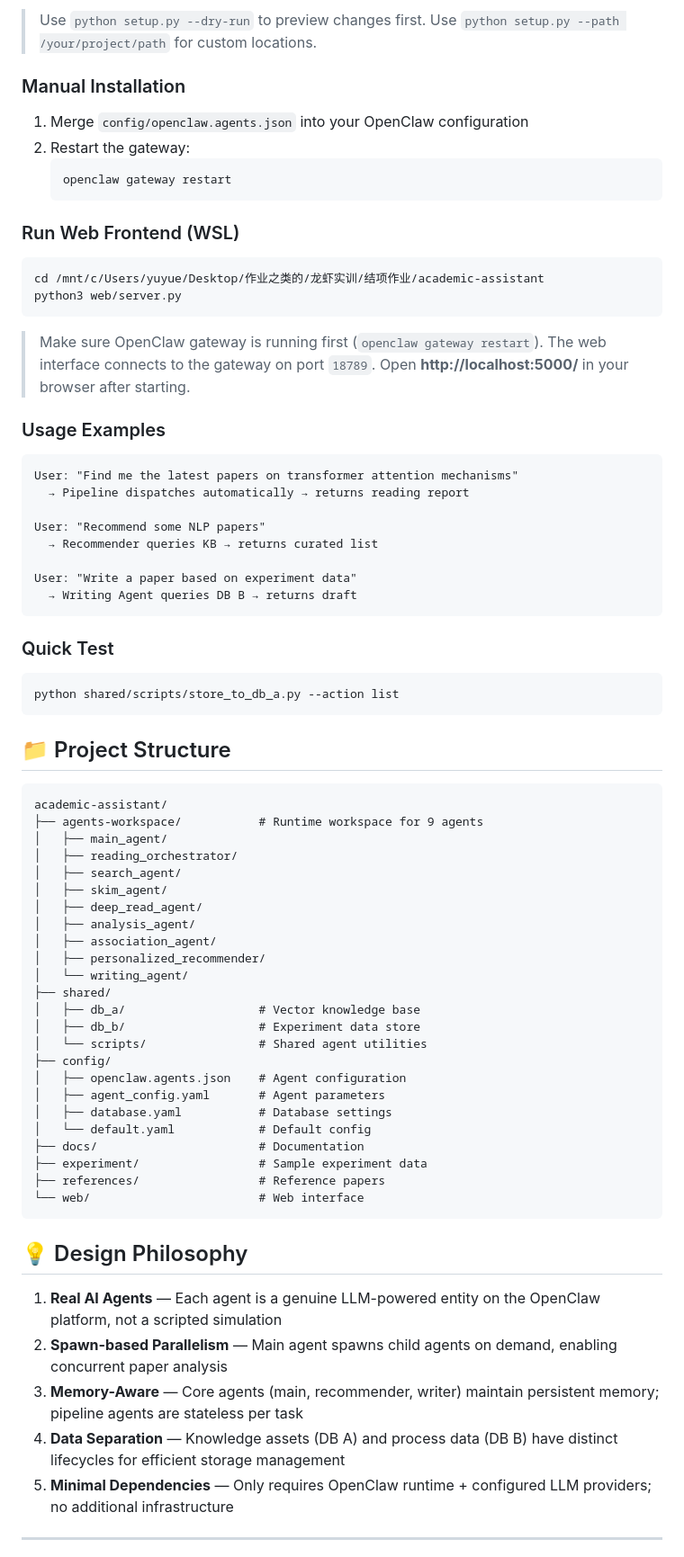
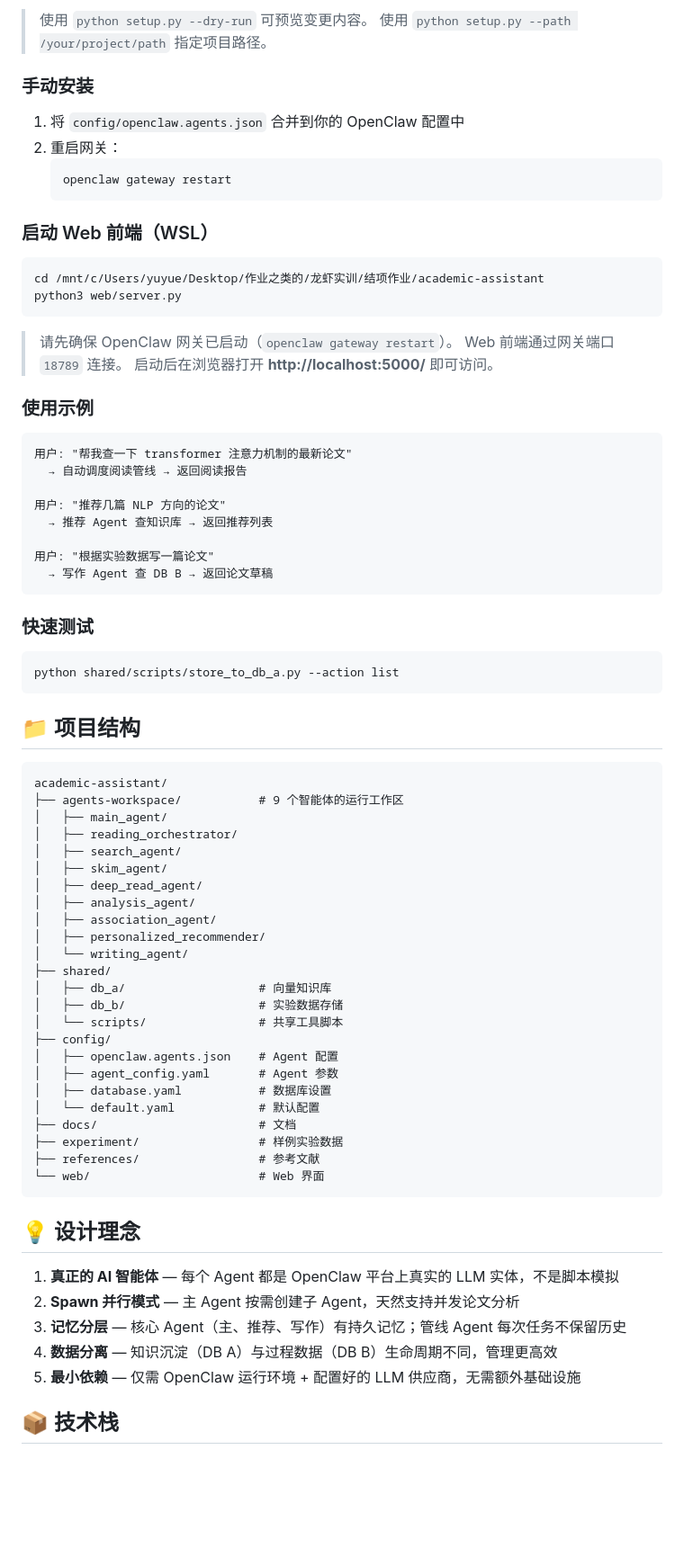
Before and after one commit to YYY130/academic-assistant, a Markdown page: README.md, the part around one of its changes. Shown at 90% size. GitHub-like rendering; blank space fills up the shorter version.

````diff
--- a/README.md
+++ b/README.md
@@ -135,50 +134,50 @@ The script will:
 
-> Use `python setup.py --dry-run` to preview changes first.
-> Use `python setup.py --path /your/project/path` for custom locations.
+> 使用 `python setup.py --dry-run` 可预览变更内容。
+> 使用 `python setup.py --path /your/project/path` 指定项目路径。
 
-### Manual Installation
+### 手动安装
 
-1. Merge `config/openclaw.agents.json` into your OpenClaw configuration
-2. Restart the gateway:
+1. 将 `config/openclaw.agents.json` 合并到你的 OpenClaw 配置中
+2. 重启网关：
    ```bash
    openclaw gateway restart
    ```
 
-### Run Web Frontend (WSL)
+### 启动 Web 前端（WSL）
 
 ```bash
 cd /mnt/c/Users/yuyue/Desktop/作业之类的/龙虾实训/结项作业/academic-assistant
 python3 web/server.py
 ```
 
-> Make sure OpenClaw gateway is running first (`openclaw gateway restart`).
-> The web interface connects to the gateway on port `18789`.
-> Open **http://localhost:5000/** in your browser after starting.
+> 请先确保 OpenClaw 网关已启动（`openclaw gateway restart`）。
+> Web 前端通过网关端口 `18789` 连接。
+> 启动后在浏览器打开 **http://localhost:5000/** 即可访问。
 
-### Usage Examples
+### 使用示例
 
 ```
-User: "Find me the latest papers on transformer attention mechanisms"
-  → Pipeline dispatches automatically → returns reading report
+用户: "帮我查一下 transformer 注意力机制的最新论文"
+  → 自动调度阅读管线 → 返回阅读报告
 
-User: "Recommend some NLP papers"
-  → Recommender queries KB → returns curated list
+用户: "推荐几篇 NLP 方向的论文"
+  → 推荐 Agent 查知识库 → 返回推荐列表
 
-User: "Write a paper based on experiment data"
-  → Writing Agent queries DB B → returns draft
+用户: "根据实验数据写一篇论文"
+  → 写作 Agent 查 DB B → 返回论文草稿
 ```
 
-### Quick Test
+### 快速测试
 
 ```bash
 python shared/scripts/store_to_db_a.py --action list
 ```
 
-## 📁 Project Structure
+## 📁 项目结构
 
 ```
 academic-assistant/
-├── agents-workspace/           # Runtime workspace for 9 agents
+├── agents-workspace/           # 9 个智能体的运行工作区
 │   ├── main_agent/
 │   ├── reading_orchestrator/
 │   ├── search_agent/
@@ -189,27 +188,27 @@ academic-assistant/
 │   ├── personalized_recommender/
 │   └── writing_agent/
 ├── shared/
-│   ├── db_a/                   # Vector knowledge base
-│   ├── db_b/                   # Experiment data store
-│   └── scripts/                # Shared agent utilities
+│   ├── db_a/                   # 向量知识库
+│   ├── db_b/                   # 实验数据存储
+│   └── scripts/                # 共享工具脚本
 ├── config/
-│   ├── openclaw.agents.json    # Agent configuration
-│   ├── agent_config.yaml       # Agent parameters
-│   ├── database.yaml           # Database settings
-│   └── default.yaml            # Default config
-├── docs/                       # Documentation
-├── experiment/                 # Sample experiment data
-├── references/                 # Reference papers
-└── web/                        # Web interface
+│   ├── openclaw.agents.json    # Agent 配置
+│   ├── agent_config.yaml       # Agent 参数
+│   ├── database.yaml           # 数据库设置
+│   └── default.yaml            # 默认配置
+├── docs/                       # 文档
+├── experiment/                 # 样例实验数据
+├── references/                 # 参考文献
+└── web/                        # Web 界面
 ```
 
-## 💡 Design Philosophy
+## 💡 设计理念
 
-1. **Real AI Agents** — Each agent is a genuine LLM-powered entity on the OpenClaw platform, not a scripted simulation
-2. **Spawn-based Parallelism** — Main agent spawns child agents on demand, enabling concurrent paper analysis
-3. **Memory-Aware** — Core agents (main, recommender, writer) maintain persistent memory; pipeline agents are stateless per task
-4. **Data Separation** — Knowledge assets (DB A) and process data (DB B) have distinct lifecycles for efficient storage management
-5. **Minimal Dependencies** — Only requires OpenClaw runtime + configured LLM providers; no additional infrastructure
+1. **真正的 AI 智能体** — 每个 Agent 都是 OpenClaw 平台上真实的 LLM 实体，不是脚本模拟
+2. **Spawn 并行模式** — 主 Agent 按需创建子 Agent，天然支持并发论文分析
+3. **记忆分层** — 核心 Agent（主、推荐、写作）有持久记忆；管线 Agent 每次任务不保留历史
+4. **数据分离** — 知识沉淀（DB A）与过程数据（DB B）生命周期不同，管理更高效
+5. **最小依赖** — 仅需 OpenClaw 运行环境 + 配置好的 LLM 供应商，无需额外基础设施
 
----
+## 📦 技术栈
 
````
Also changed, not shown: other parts of README.md (+77 -84 lines).
